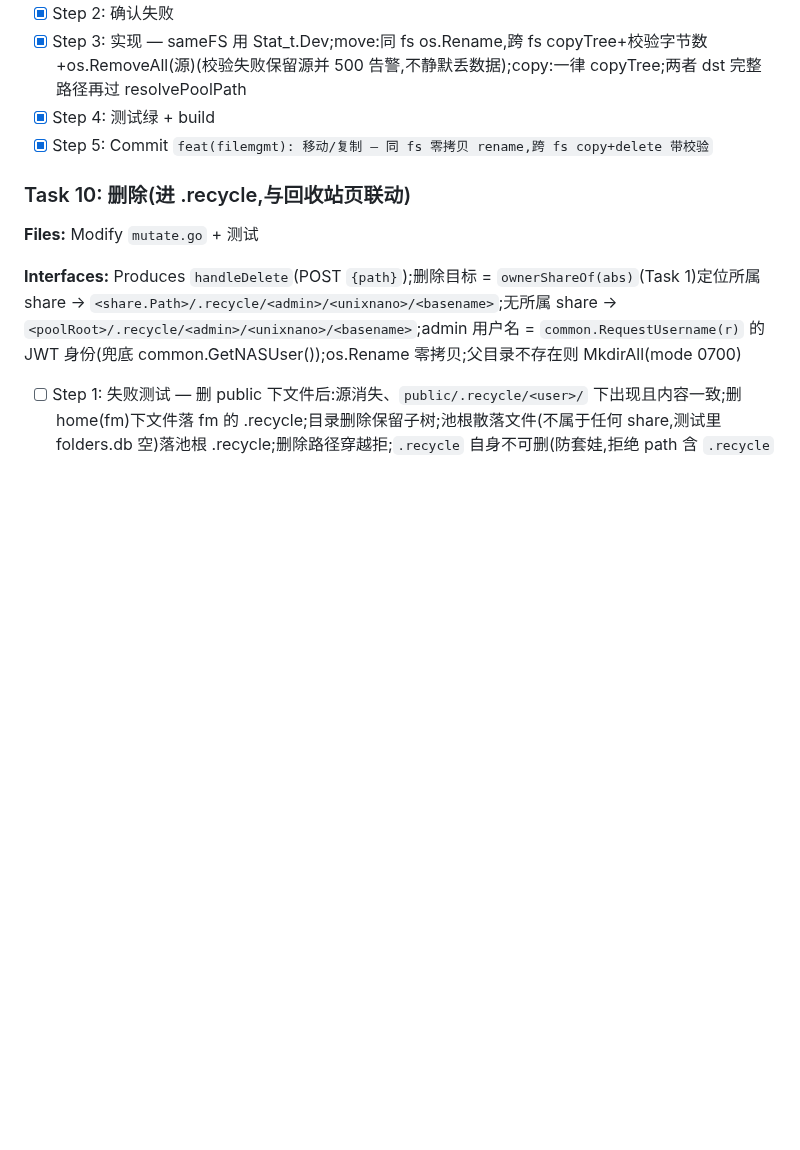
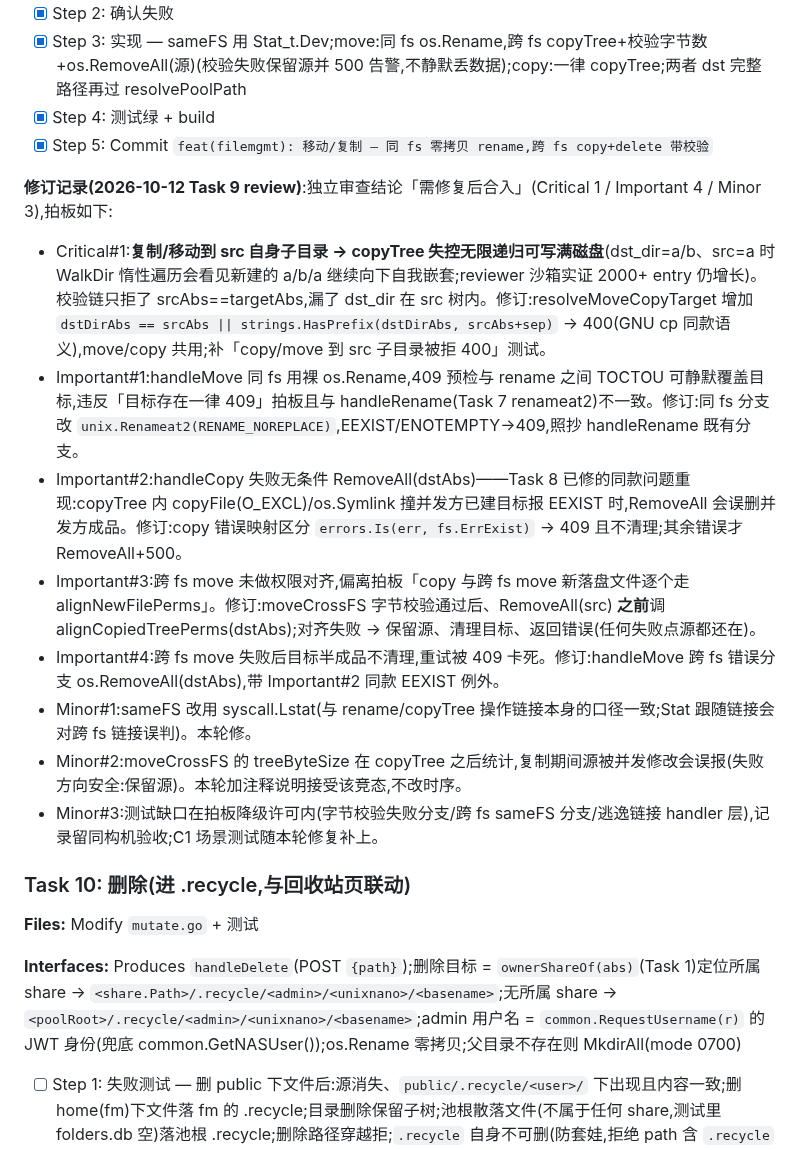
Before and after one commit to jackeyPeng/nas, a Markdown page: docs/plans/2026-10-08-file-manager-plan.md, the part around the change. GitHub-like rendering; blank space fills up the shorter version.

Commit message:
docs(plans): Task 9 review 修订记录 — C1 子目录递归写满磁盘/同 fs move 改 renameat2/copy EEXIST 不清理/跨 fs move 权限对齐+半成品清理

```diff
--- a/docs/plans/2026-10-08-file-manager-plan.md
+++ b/docs/plans/2026-10-08-file-manager-plan.md
@@ -1220,6 +1220,16 @@ git commit -m "feat(filemgmt): 前端文件页 v1 — 浏览/面包屑/下载/
 - [x] Step 4: 测试绿 + build
 - [x] Step 5: Commit `feat(filemgmt): 移动/复制 — 同 fs 零拷贝 rename,跨 fs copy+delete 带校验`
 
+**修订记录(2026-10-12 Task 9 review)**:独立审查结论「需修复后合入」(Critical 1 / Important 4 / Minor 3),拍板如下:
+- Critical#1:**复制/移动到 src 自身子目录 → copyTree 失控无限递归可写满磁盘**(dst_dir=a/b、src=a 时 WalkDir 惰性遍历会看见新建的 a/b/a 继续向下自我嵌套;reviewer 沙箱实证 2000+ entry 仍增长)。校验链只拒了 srcAbs==targetAbs,漏了 dst_dir 在 src 树内。修订:resolveMoveCopyTarget 增加 `dstDirAbs == srcAbs || strings.HasPrefix(dstDirAbs, srcAbs+sep)` → 400(GNU cp 同款语义),move/copy 共用;补「copy/move 到 src 子目录被拒 400」测试。
+- Important#1:handleMove 同 fs 用裸 os.Rename,409 预检与 rename 之间 TOCTOU 可静默覆盖目标,违反「目标存在一律 409」拍板且与 handleRename(Task 7 renameat2)不一致。修订:同 fs 分支改 `unix.Renameat2(RENAME_NOREPLACE)`,EEXIST/ENOTEMPTY→409,照抄 handleRename 既有分支。
+- Important#2:handleCopy 失败无条件 RemoveAll(dstAbs)——Task 8 已修的同款问题重现:copyTree 内 copyFile(O_EXCL)/os.Symlink 撞并发方已建目标报 EEXIST 时,RemoveAll 会误删并发方成品。修订:copy 错误映射区分 `errors.Is(err, fs.ErrExist)` → 409 且不清理;其余错误才 RemoveAll+500。
+- Important#3:跨 fs move 未做权限对齐,偏离拍板「copy 与跨 fs move 新落盘文件逐个走 alignNewFilePerms」。修订:moveCrossFS 字节校验通过后、RemoveAll(src) **之前**调 alignCopiedTreePerms(dstAbs);对齐失败 → 保留源、清理目标、返回错误(任何失败点源都还在)。
+- Important#4:跨 fs move 失败后目标半成品不清理,重试被 409 卡死。修订:handleMove 跨 fs 错误分支 os.RemoveAll(dstAbs),带 Important#2 同款 EEXIST 例外。
+- Minor#1:sameFS 改用 syscall.Lstat(与 rename/copyTree 操作链接本身的口径一致;Stat 跟随链接会对跨 fs 链接误判)。本轮修。
+- Minor#2:moveCrossFS 的 treeByteSize 在 copyTree 之后统计,复制期间源被并发修改会误报(失败方向安全:保留源)。本轮加注释说明接受该竞态,不改时序。
+- Minor#3:测试缺口在拍板降级许可内(字节校验失败分支/跨 fs sameFS 分支/逃逸链接 handler 层),记录留同构机验收;C1 场景测试随本轮修复补上。
+
 ### Task 10: 删除(进 .recycle,与回收站页联动)
 
 **Files:** Modify `mutate.go` + 测试
```
